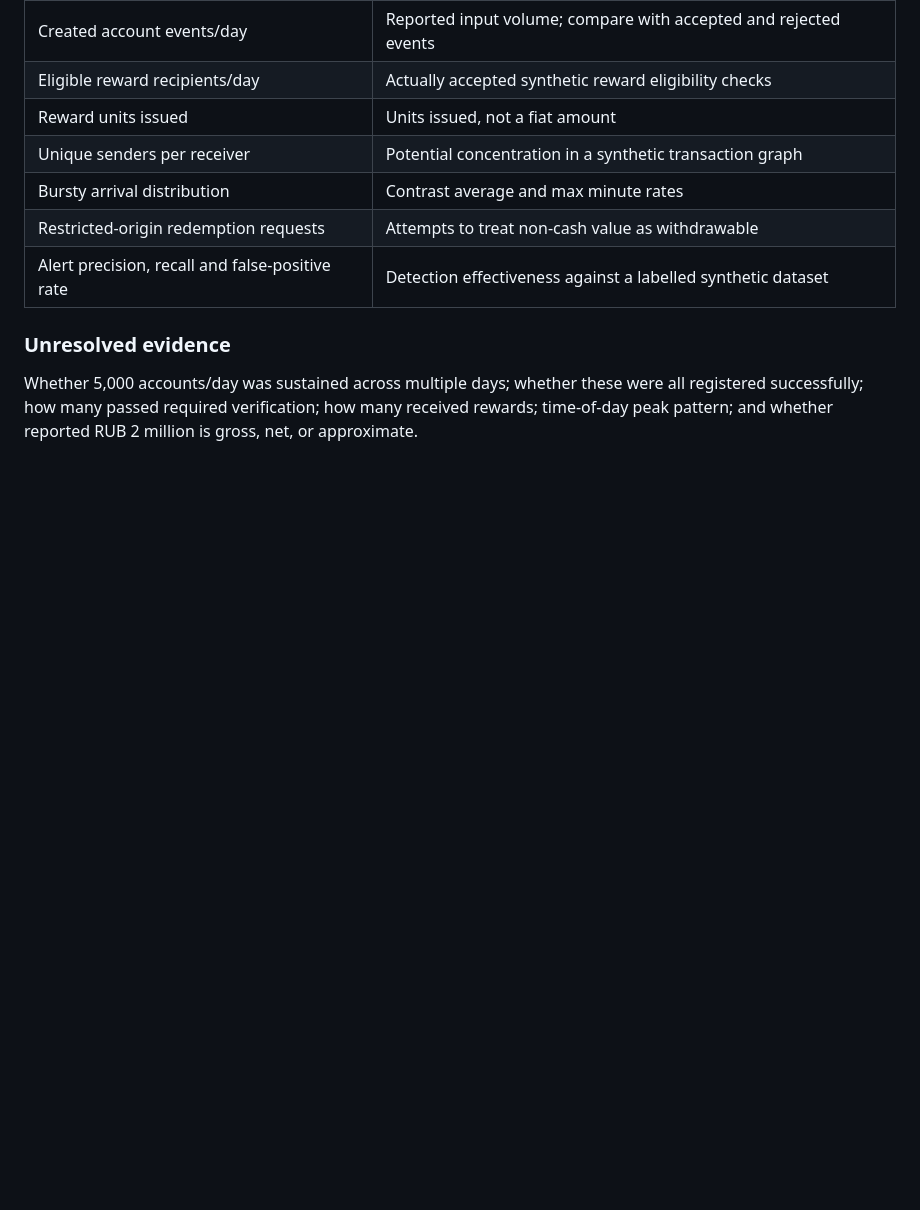
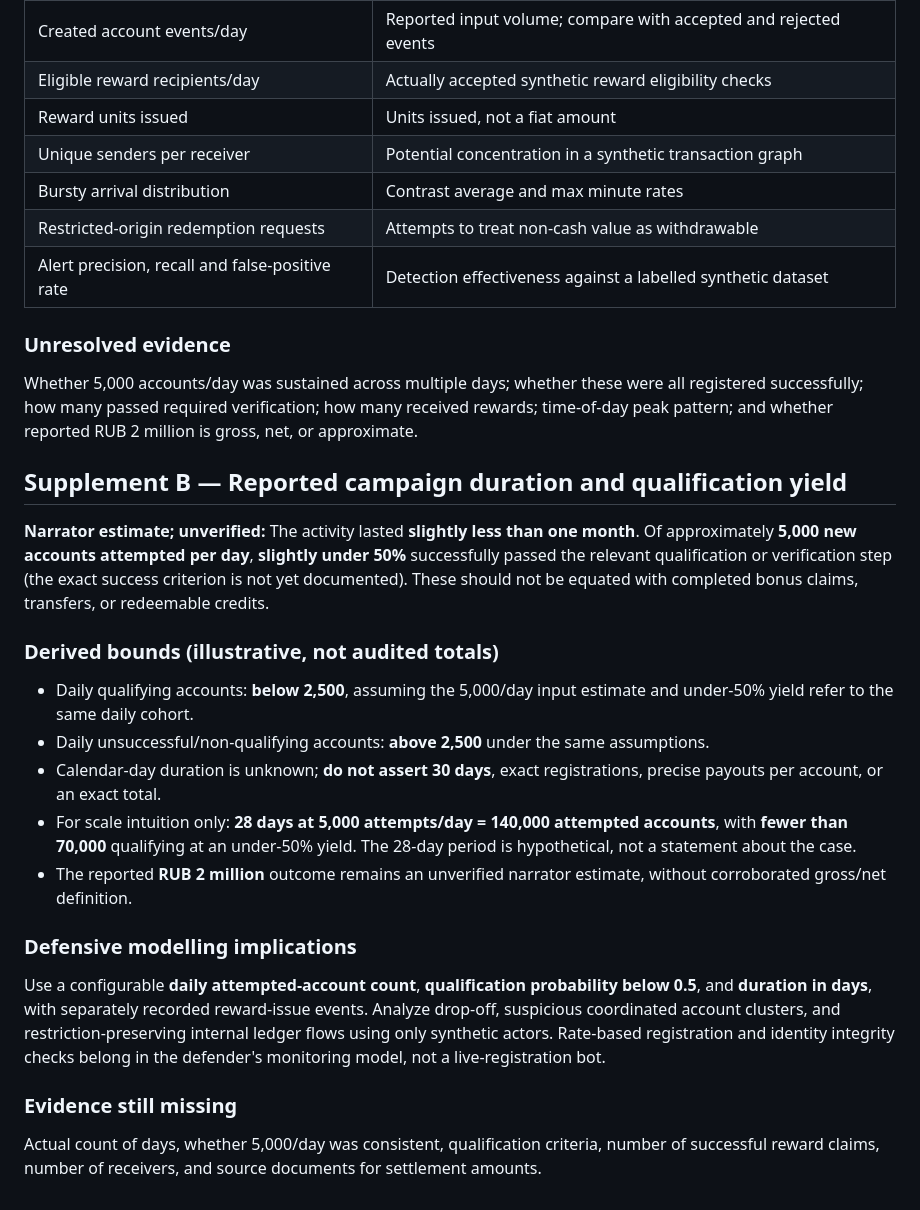
Before and after one commit to kirillpistol/Financial-Mixer-Lab, a Markdown page: docs/cases/CASE_001_PROMOTIONAL_VALUE_ABUSE.md, the part around the change. GitHub-like rendering; blank space fills up the shorter version.

Commit message:
Record reported sub-50% qualification over less than one month

```diff
--- a/docs/cases/CASE_001_PROMOTIONAL_VALUE_ABUSE.md
+++ b/docs/cases/CASE_001_PROMOTIONAL_VALUE_ABUSE.md
@@ -111,3 +111,24 @@ For any later case study, collect a redacted source narrative; approximate perio
 ### Unresolved evidence
 
 Whether 5,000 accounts/day was sustained across multiple days; whether these were all registered successfully; how many passed required verification; how many received rewards; time-of-day peak pattern; and whether reported RUB 2 million is gross, net, or approximate.
+
+
+## Supplement B — Reported campaign duration and qualification yield
+
+**Narrator estimate; unverified:** The activity lasted **slightly less than one month**. Of approximately **5,000 new accounts attempted per day**, **slightly under 50%** successfully passed the relevant qualification or verification step (the exact success criterion is not yet documented). These should not be equated with completed bonus claims, transfers, or redeemable credits.
+
+### Derived bounds (illustrative, not audited totals)
+
+- Daily qualifying accounts: **below 2,500**, assuming the 5,000/day input estimate and under-50% yield refer to the same daily cohort.
+- Daily unsuccessful/non-qualifying accounts: **above 2,500** under the same assumptions.
+- Calendar-day duration is unknown; **do not assert 30 days**, exact registrations, precise payouts per account, or an exact total.
+- For scale intuition only: **28 days at 5,000 attempts/day = 140,000 attempted accounts**, with **fewer than 70,000** qualifying at an under-50% yield. The 28-day period is hypothetical, not a statement about the case.
+- The reported **RUB 2 million** outcome remains an unverified narrator estimate, without corroborated gross/net definition.
+
+### Defensive modelling implications
+
+Use a configurable **daily attempted-account count**, **qualification probability below 0.5**, and **duration in days**, with separately recorded reward-issue events. Analyze drop-off, suspicious coordinated account clusters, and restriction-preserving internal ledger flows using only synthetic actors. Rate-based registration and identity integrity checks belong in the defender's monitoring model, not a live-registration bot.
+
+### Evidence still missing
+
+Actual count of days, whether 5,000/day was consistent, qualification criteria, number of successful reward claims, number of receivers, and source documents for settlement amounts.
```
